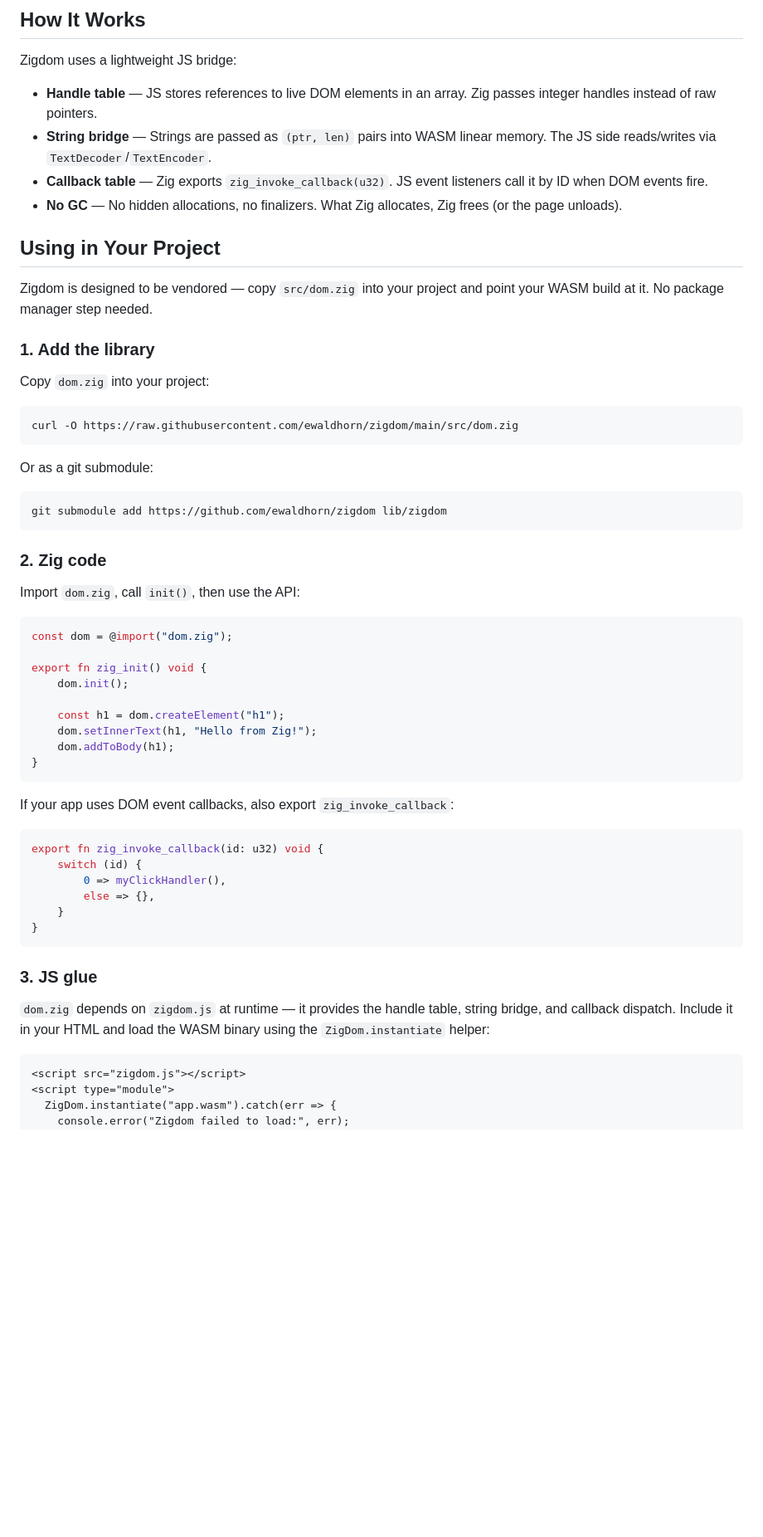
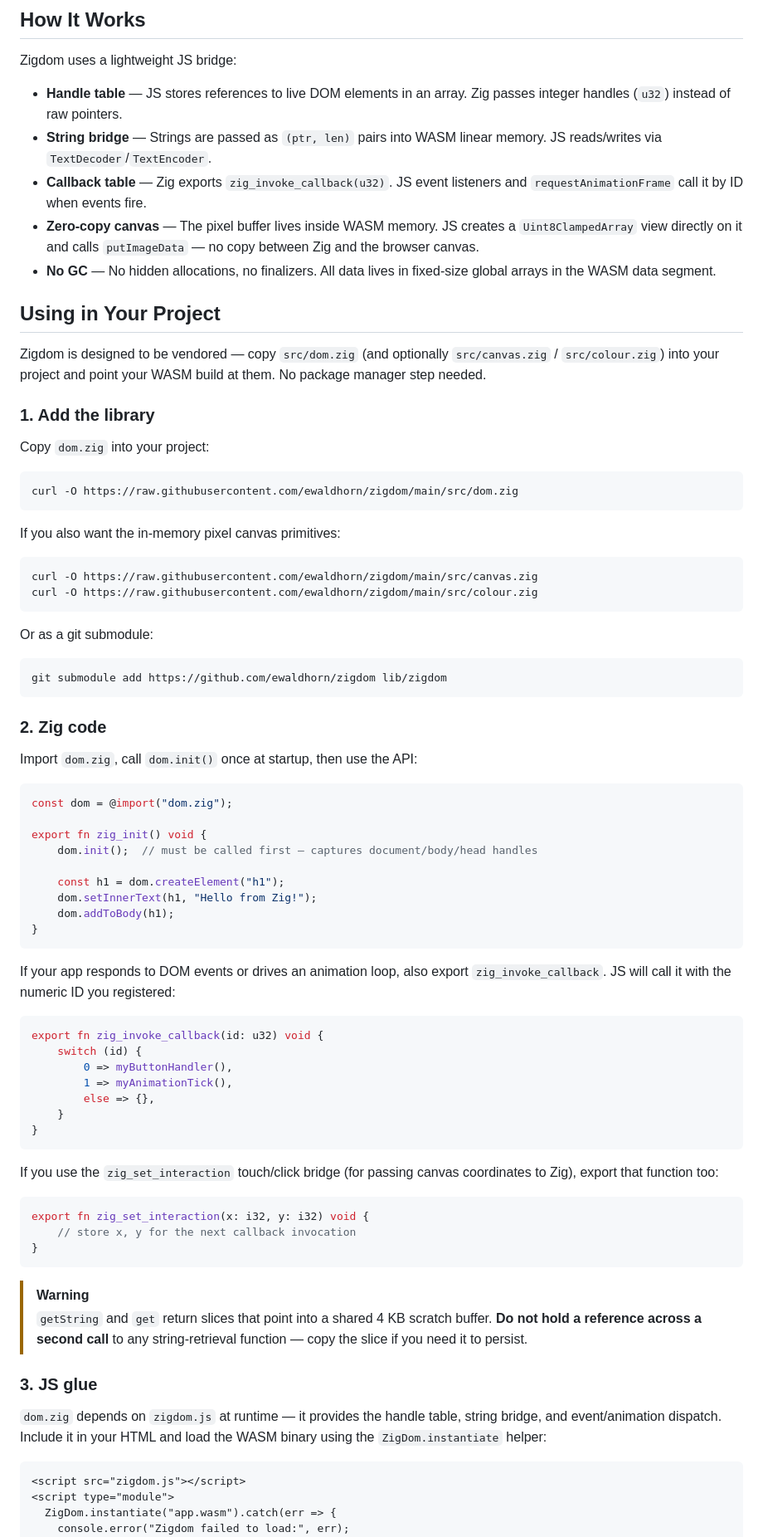
Before and after one commit to ewaldhorn/zigdom, a Markdown page: README.md, the part around one of its changes. Shown at 83% size. Rendered like a GitHub page; blank space fills up the shorter version.

````diff
--- a/README.md
+++ b/README.md
@@ -47,18 +47,22 @@ Or serve `docs/` with any static server after building.
 Zigdom uses a lightweight JS bridge:
 
 - **Handle table** — JS stores references to live DOM elements in an array.
-  Zig passes integer handles instead of raw pointers.
+  Zig passes integer handles (`u32`) instead of raw pointers.
 - **String bridge** — Strings are passed as `(ptr, len)` pairs into WASM
-  linear memory. The JS side reads/writes via `TextDecoder`/`TextEncoder`.
+  linear memory. JS reads/writes via `TextDecoder`/`TextEncoder`.
 - **Callback table** — Zig exports `zig_invoke_callback(u32)`. JS event
-  listeners call it by ID when DOM events fire.
-- **No GC** — No hidden allocations, no finalizers. What Zig allocates,
-  Zig frees (or the page unloads).
+  listeners and `requestAnimationFrame` call it by ID when events fire.
+- **Zero-copy canvas** — The pixel buffer lives inside WASM memory. JS
+  creates a `Uint8ClampedArray` view directly on it and calls `putImageData`
+  — no copy between Zig and the browser canvas.
+- **No GC** — No hidden allocations, no finalizers. All data lives in
+  fixed-size global arrays in the WASM data segment.
 
 ## Using in Your Project
 
-Zigdom is designed to be vendored — copy `src/dom.zig` into your project
-and point your WASM build at it. No package manager step needed.
+Zigdom is designed to be vendored — copy `src/dom.zig` (and optionally
+`src/canvas.zig` / `src/colour.zig`) into your project and point your WASM
+build at them. No package manager step needed.
 
 ### 1. Add the library
 
@@ -66,6 +70,13 @@ Copy `dom.zig` into your project:
 
 ```bash
 curl -O https://raw.githubusercontent.com/ewaldhorn/zigdom/main/src/dom.zig
+```
+
+If you also want the in-memory pixel canvas primitives:
+
+```bash
+curl -O https://raw.githubusercontent.com/ewaldhorn/zigdom/main/src/canvas.zig
+curl -O https://raw.githubusercontent.com/ewaldhorn/zigdom/main/src/colour.zig
 ```
 
 Or as a git submodule:
@@ -76,13 +87,13 @@ git submodule add https://github.com/ewaldhorn/zigdom lib/zigdom
 
 ### 2. Zig code
 
-Import `dom.zig`, call `init()`, then use the API:
+Import `dom.zig`, call `dom.init()` once at startup, then use the API:
 
 ```zig
 const dom = @import("dom.zig");
 
 export fn zig_init() void {
-    dom.init();
+    dom.init();  // must be called first — captures document/body/head handles
 
     const h1 = dom.createElement("h1");
     dom.setInnerText(h1, "Hello from Zig!");
@@ -90,21 +101,38 @@ export fn zig_init() void {
 }
 ```
 
-If your app uses DOM event callbacks, also export `zig_invoke_callback`:
+If your app responds to DOM events or drives an animation loop, also export
+`zig_invoke_callback`. JS will call it with the numeric ID you registered:
 
 ```zig
 export fn zig_invoke_callback(id: u32) void {
     switch (id) {
-        0 => myClickHandler(),
+        0 => myButtonHandler(),
+        1 => myAnimationTick(),
         else => {},
     }
 }
 ```
 
+If you use the `zig_set_interaction` touch/click bridge (for passing canvas
+coordinates to Zig), export that function too:
+
+```zig
+export fn zig_set_interaction(x: i32, y: i32) void {
+    // store x, y for the next callback invocation
+}
+```
+
+> [!WARNING]
+> `getString` and `get` return slices that point into a shared 4 KB scratch
+> buffer. **Do not hold a reference across a second call** to any
+> string-retrieval function — copy the slice if you need it to persist.
+
 ### 3. JS glue
 
 `dom.zig` depends on `zigdom.js` at runtime — it provides the handle table,
-string bridge, and callback dispatch. Include it in your HTML and load the WASM binary using the `ZigDom.instantiate` helper:
+string bridge, and event/animation dispatch. Include it in your HTML and load
+the WASM binary using the `ZigDom.instantiate` helper:
 
 ```html
 <script src="zigdom.js"></script>
````
Also changed, not shown: other parts of README.md (+67 -19 lines).
